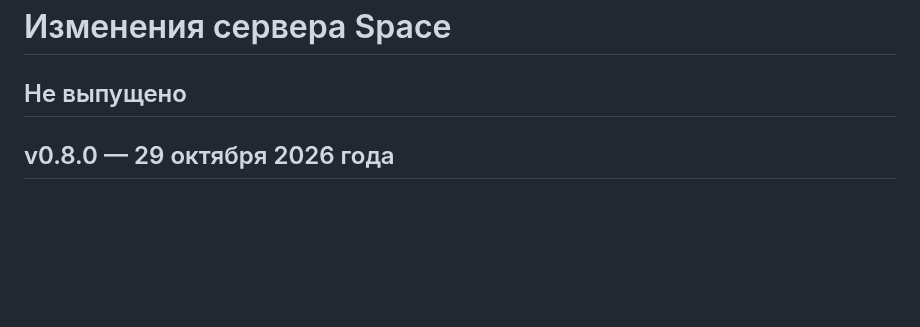
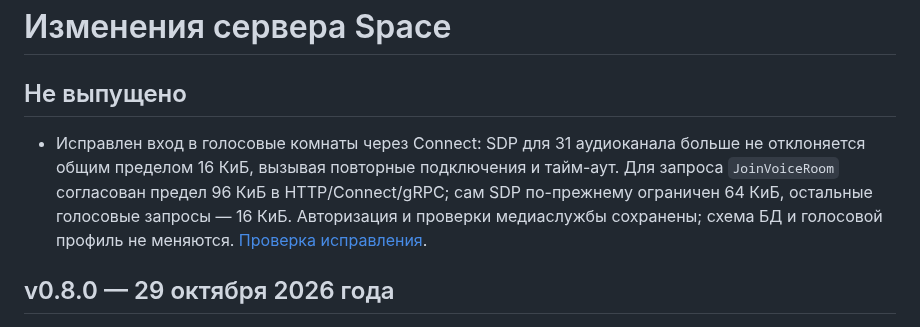
Before and after one commit to space-protocol-project/space-server, a Markdown page: Changelog.md, the part around the change. Drawn GitHub-style; blank space fills up the shorter version.

Commit message:
docs(p0): record voice SDP fix and completed extension baseline

```diff
--- a/Changelog.md
+++ b/Changelog.md
@@ -1,6 +1,8 @@
 # Изменения сервера Space
 
 ## Не выпущено
+
+- Исправлен вход в голосовые комнаты через Connect: SDP для 31 аудиоканала больше не отклоняется общим пределом 16 КиБ, вызывая повторные подключения и тайм-аут. Для запроса `JoinVoiceRoom` согласован предел 96 КиБ в HTTP/Connect/gRPC; сам SDP по-прежнему ограничен 64 КиБ, остальные голосовые запросы — 16 КиБ. Авторизация и проверки медиаслужбы сохранены; схема БД и голосовой профиль не меняются. [Проверка исправления](https://github.com/space-protocol-project/space-server/actions/runs/40939051919).
 
 ## v0.8.0 — 29 октября 2026 года
 
```
Also changed, not shown: README.md (+2 -0 lines).
